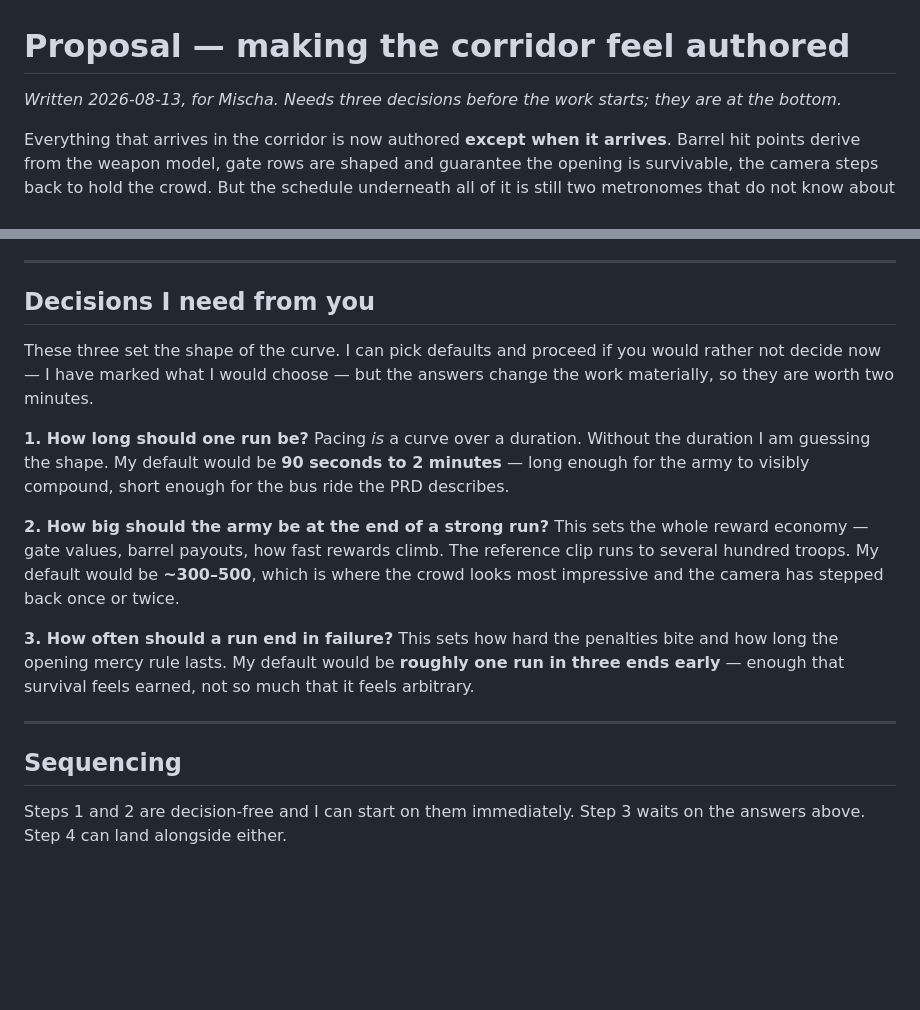
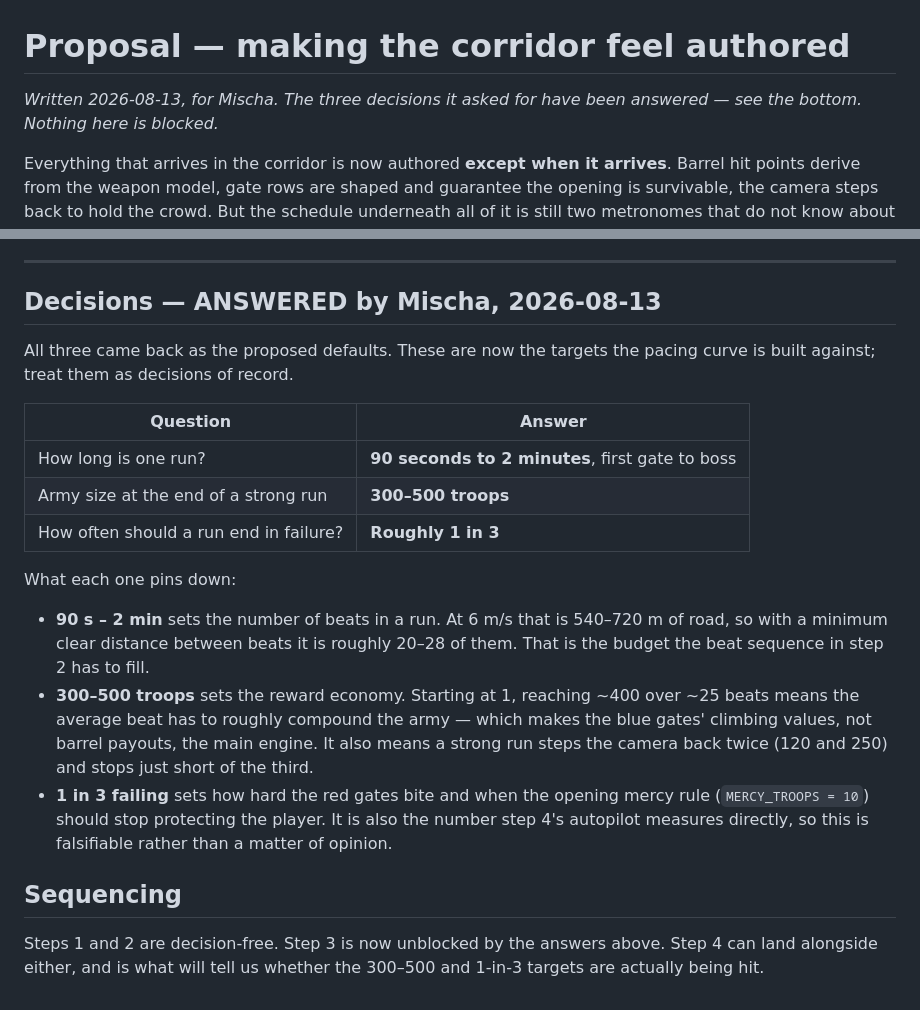
Before and after one commit to onlinestuff4me-sketch/commander-overkill, a Markdown page: docs/pacing-proposal.md, 2 parts joined by grey strips. Drawn GitHub-style; blank space fills up the shorter version.

Commit message:
Record Mischa's pacing targets: 90s-2min, 300-500 troops, 1 in 3 runs fail
All three came back as the proposed defaults, which makes them decisions of
record rather than assumptions. They pin down more than they look like they do:
the run length sets how many beats there are to fill (~20-28 at 6 m/s), the army
size makes the gates' climbing values rather than barrel payouts the main engine
of growth, and the failure rate is the number step 4's autopilot measures — so
it is falsifiable rather than a matter of taste.

```diff
--- a/docs/pacing-proposal.md
+++ b/docs/pacing-proposal.md
@@ -1,7 +1,7 @@
 # Proposal — making the corridor feel authored
 
-_Written 2026-08-13, for Mischa. Needs three decisions before the work starts;
-they are at the bottom._
+_Written 2026-08-13, for Mischa. The three decisions it asked for have been
+answered — see the bottom. Nothing here is blocked._
 
 Everything that arrives in the corridor is now authored **except when it
 arrives**. Barrel hit points derive from the weapon model, gate rows are shaped
@@ -119,31 +119,34 @@ stall, where they run away with it, how often a run dies early.
 
 ---
 
-## Decisions I need from you
+## Decisions — ANSWERED by Mischa, 2026-08-13
 
-These three set the shape of the curve. I can pick defaults and proceed if you
-would rather not decide now — I have marked what I would choose — but the answers
-change the work materially, so they are worth two minutes.
+All three came back as the proposed defaults. These are now the targets the
+pacing curve is built against; treat them as decisions of record.
 
-**1. How long should one run be?**
-Pacing *is* a curve over a duration. Without the duration I am guessing the
-shape. My default would be **90 seconds to 2 minutes** — long enough for the
-army to visibly compound, short enough for the bus ride the PRD describes.
+| Question | Answer |
+|---|---|
+| How long is one run? | **90 seconds to 2 minutes**, first gate to boss |
+| Army size at the end of a strong run | **300–500 troops** |
+| How often should a run end in failure? | **Roughly 1 in 3** |
 
-**2. How big should the army be at the end of a strong run?**
-This sets the whole reward economy — gate values, barrel payouts, how fast
-rewards climb. The reference clip runs to several hundred troops. My default
-would be **~300–500**, which is where the crowd looks most impressive and the
-camera has stepped back once or twice.
+What each one pins down:
 
-**3. How often should a run end in failure?**
-This sets how hard the penalties bite and how long the opening mercy rule lasts.
-My default would be **roughly one run in three ends early** — enough that
-survival feels earned, not so much that it feels arbitrary.
-
----
+- **90 s – 2 min** sets the number of beats in a run. At 6 m/s that is 540–720 m
+  of road, so with a minimum clear distance between beats it is roughly 20–28
+  of them. That is the budget the beat sequence in step 2 has to fill.
+- **300–500 troops** sets the reward economy. Starting at 1, reaching ~400 over
+  ~25 beats means the average beat has to roughly compound the army — which
+  makes the blue gates' climbing values, not barrel payouts, the main engine.
+  It also means a strong run steps the camera back twice (120 and 250) and
+  stops just short of the third.
+- **1 in 3 failing** sets how hard the red gates bite and when the opening mercy
+  rule (`MERCY_TROOPS = 10`) should stop protecting the player. It is also the
+  number step 4's autopilot measures directly, so this is falsifiable rather
+  than a matter of opinion.
 
 ## Sequencing
 
-Steps 1 and 2 are decision-free and I can start on them immediately. Step 3
-waits on the answers above. Step 4 can land alongside either.
+Steps 1 and 2 are decision-free. Step 3 is now unblocked by the answers above.
+Step 4 can land alongside either, and is what will tell us whether the 300–500
+and 1-in-3 targets are actually being hit.
```
Also changed, not shown: docs/handoff.md (+4 -3 lines).
